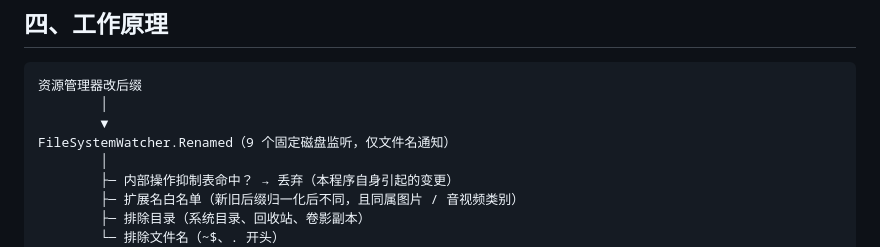
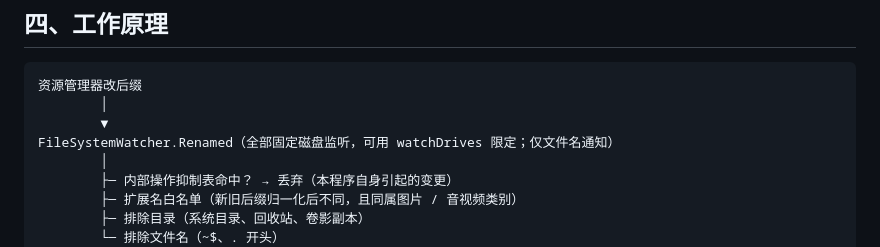
Before and after one commit to Ha2eS1onn/RenamePro, a Markdown page: README.md, the part around the change. GitHub-like rendering.

Commit message:
README 修正：监听范围表述为全部固定磁盘（可用 watchDrives 限定）

```diff
--- a/README.md
+++ b/README.md
@@ -95,7 +95,7 @@ Windows 只改文件后缀并不会改变文件内容，改完常常得到一个
 资源管理器改后缀
         │
         ▼
-FileSystemWatcher.Renamed（9 个固定磁盘监听，仅文件名通知）
+FileSystemWatcher.Renamed（全部固定磁盘监听，可用 watchDrives 限定；仅文件名通知）
         │
         ├─ 内部操作抑制表命中？ → 丢弃（本程序自身引起的变更）
         ├─ 扩展名白名单（新旧后缀归一化后不同，且同属图片 / 音视频类别）
```
